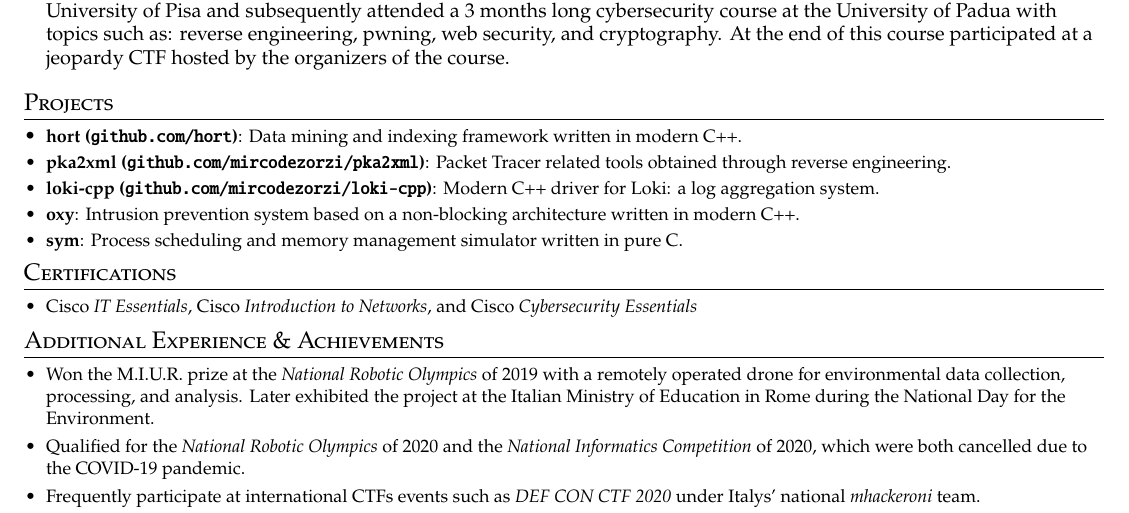
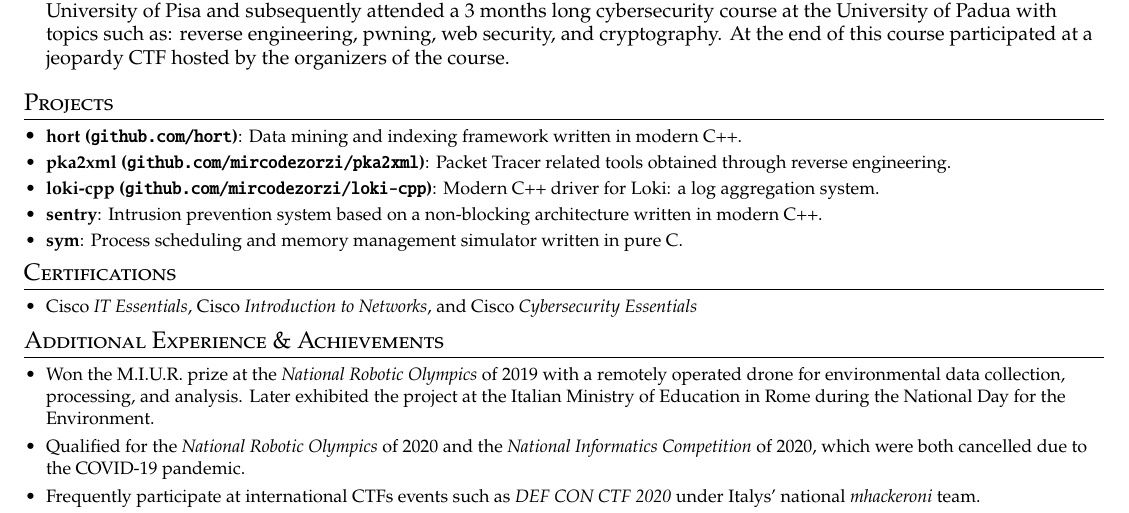
Before and after one commit to mircodz/cv, a LaTeX CV (cv.tex): part of the page, cut so that both start at the same text. Compiled offline with pdfLaTeX.

Commit message:
tiny update; rename oxy to sentry

```diff
--- a/cv.tex
+++ b/cv.tex
@@ -158,7 +158,7 @@
 		Tracer related tools obtained through reverse engineering.}
     \resumeSubItem{loki-cpp (\texttt{github.com/mircodezorzi/loki-cpp})}{Modern
     C++ driver for Loki: a log aggregation system.}
-    \resumeSubItem{oxy}{Intrusion prevention system based on a non-blocking
+    \resumeSubItem{sentry}{Intrusion prevention system based on a non-blocking
     architecture written in modern C++.}
     \resumeSubItem{sym}{Process scheduling and memory management simulator
     written in pure C.}
```
Also changed, not shown: Makefile (added), cv.pdf.
